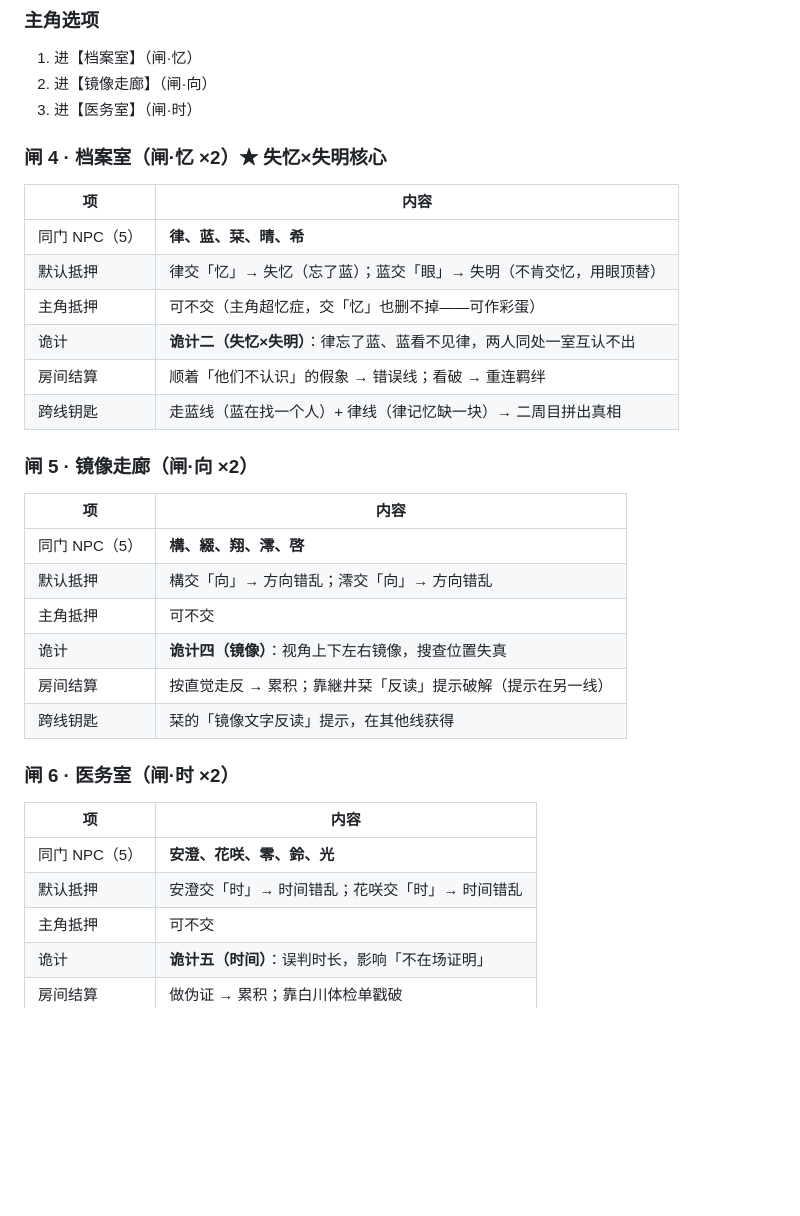
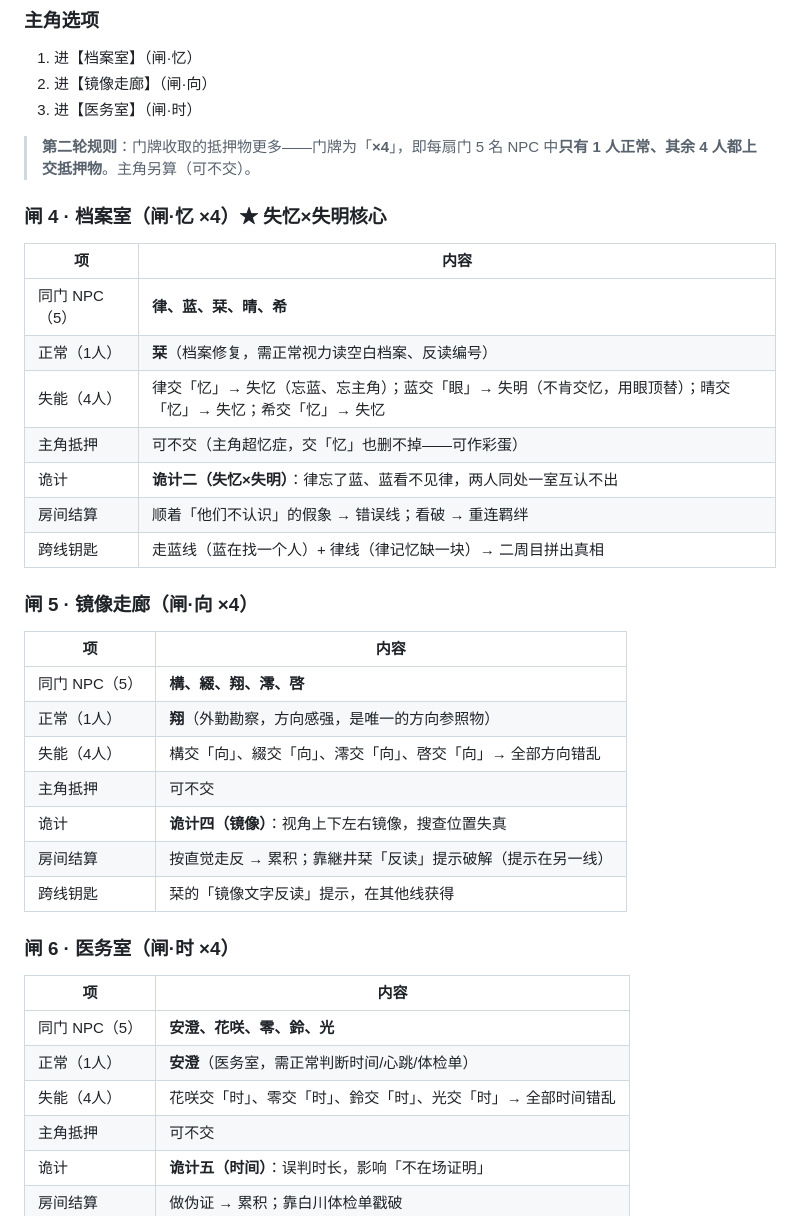
Before and after one commit to muyuxuanzhi/999, a Markdown page: 门与分组配置.md, the part around one of its changes. Drawn GitHub-style; blank space fills up the shorter version.

```diff
--- a/门与分组配置.md
+++ b/门与分组配置.md
@@ -84,34 +84,39 @@
 2. 进【镜像走廊】（闸·向）
 3. 进【医务室】（闸·时）
 
-### 闸 4 · 档案室（闸·忆 ×2）★ 失忆×失明核心
+> **第二轮规则**：门牌收取的抵押物更多——门牌为「**×4**」，即每扇门 5 名 NPC 中**只有 1 人正常、其余 4 人都上交抵押物**。主角另算（可不交）。
+
+### 闸 4 · 档案室（闸·忆 ×4）★ 失忆×失明核心
 
 | 项 | 内容 |
 |----|------|
 | 同门 NPC（5） | **律、蓝、栞、晴、希** |
-| 默认抵押 | 律交「忆」→ 失忆（忘了蓝）；蓝交「眼」→ 失明（不肯交忆，用眼顶替） |
+| 正常（1人） | **栞**（档案修复，需正常视力读空白档案、反读编号） |
+| 失能（4人） | 律交「忆」→ 失忆（忘蓝、忘主角）；蓝交「眼」→ 失明（不肯交忆，用眼顶替）；晴交「忆」→ 失忆；希交「忆」→ 失忆 |
 | 主角抵押 | 可不交（主角超忆症，交「忆」也删不掉——可作彩蛋） |
 | 诡计 | **诡计二（失忆×失明）**：律忘了蓝、蓝看不见律，两人同处一室互认不出 |
 | 房间结算 | 顺着「他们不认识」的假象 → 错误线；看破 → 重连羁绊 |
 | 跨线钥匙 | 走蓝线（蓝在找一个人）+ 律线（律记忆缺一块）→ 二周目拼出真相 |
 
-### 闸 5 · 镜像走廊（闸·向 ×2）
+### 闸 5 · 镜像走廊（闸·向 ×4）
 
 | 项 | 内容 |
 |----|------|
 | 同门 NPC（5） | **構、綴、翔、澪、啓** |
-| 默认抵押 | 構交「向」→ 方向错乱；澪交「向」→ 方向错乱 |
+| 正常（1人） | **翔**（外勤勘察，方向感强，是唯一的方向参照物） |
+| 失能（4人） | 構交「向」、綴交「向」、澪交「向」、啓交「向」→ 全部方向错乱 |
 | 主角抵押 | 可不交 |
 | 诡计 | **诡计四（镜像）**：视角上下左右镜像，搜查位置失真 |
 | 房间结算 | 按直觉走反 → 累积；靠継井栞「反读」提示破解（提示在另一线） |
 | 跨线钥匙 | 栞的「镜像文字反读」提示，在其他线获得 |
 
-### 闸 6 · 医务室（闸·时 ×2）
+### 闸 6 · 医务室（闸·时 ×4）
 
 | 项 | 内容 |
 |----|------|
 | 同门 NPC（5） | **安澄、花咲、零、鈴、光** |
-| 默认抵押 | 安澄交「时」→ 时间错乱；花咲交「时」→ 时间错乱 |
+| 正常（1人） | **安澄**（医务室，需正常判断时间/心跳/体检单） |
+| 失能（4人） | 花咲交「时」、零交「时」、鈴交「时」、光交「时」→ 全部时间错乱 |
 | 主角抵押 | 可不交 |
 | 诡计 | **诡计五（时间）**：误判时长，影响「不在场证明」 |
 | 房间结算 | 做伪证 → 累积；靠白川体检单戳破 |
```
Also changed, not shown: other parts of 门与分组配置.md (+17 -17 lines).
